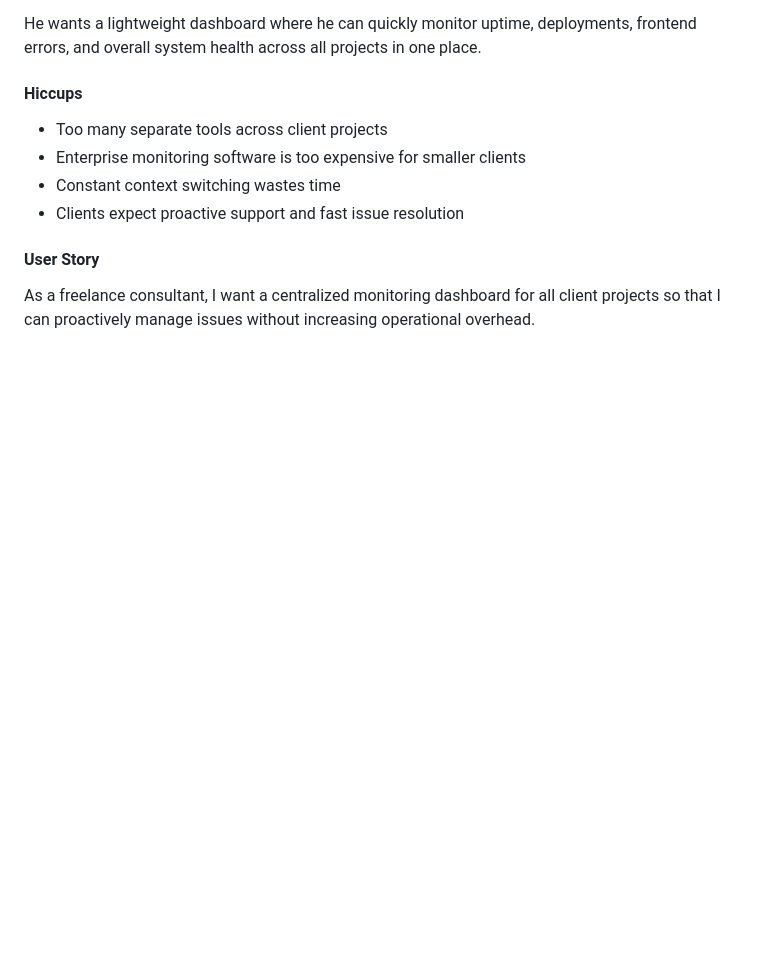
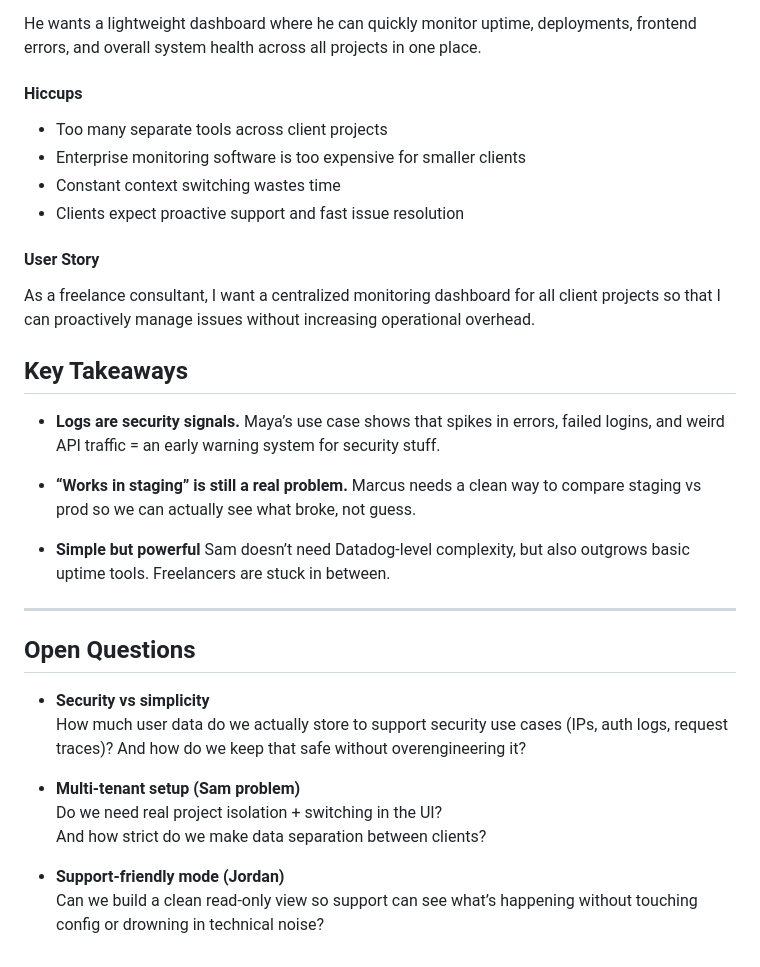
Before and after one commit to cse110-sp26-group09/Watchtower-Course-Project, a Markdown page: docs/research/Hemendra-research.md, the part around the change. Rendered like a GitHub page; blank space fills up the shorter version.

Commit message:
research index

```diff
--- a/docs/research/Hemendra-research.md
+++ b/docs/research/Hemendra-research.md
@@ -119,3 +119,28 @@ and overall system health across all projects in one place.
 #### User Story
 As a freelance consultant, I want a centralized monitoring dashboard for all client projects so that I can
 proactively manage issues without increasing operational overhead.
+
+## Key Takeaways
+
+- **Logs are security signals.**
+  Maya’s use case shows that spikes in errors, failed logins, and weird API traffic = an early warning system for security stuff.
+
+- **“Works in staging” is still a real problem.**
+  Marcus needs a clean way to compare staging vs prod so we can actually see what broke, not guess.
+
+- **Simple but powerful**
+  Sam doesn’t need Datadog-level complexity, but also outgrows basic uptime tools. Freelancers are stuck in between.
+
+---
+
+## Open Questions
+
+- **Security vs simplicity**
+  How much user data do we actually store to support security use cases (IPs, auth logs, request traces)? And how do we keep that safe without overengineering it?
+
+- **Multi-tenant setup (Sam problem)**
+  Do we need real project isolation + switching in the UI?
+  And how strict do we make data separation between clients?
+
+- **Support-friendly mode (Jordan)**
+  Can we build a clean read-only view so support can see what’s happening without touching config or drowning in technical noise?
```
